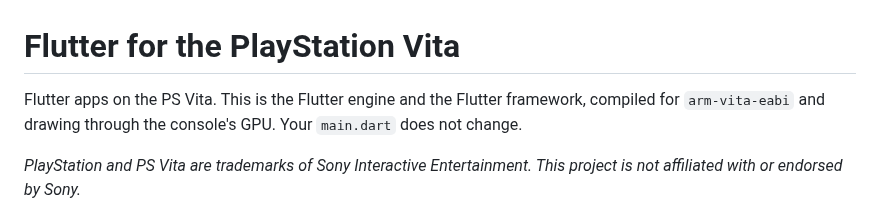
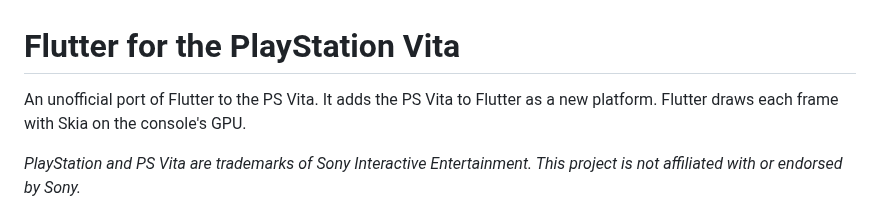
Before and after one commit to flutter-vita/flutter-vita, a Markdown page: README.md, the part around the change. Drawn GitHub-style.

Commit message:
readme: shorter opening, an unofficial port that adds a platform

```diff
--- a/README.md
+++ b/README.md
@@ -1,8 +1,7 @@
 # Flutter for the PlayStation Vita
 
-Flutter apps on the PS Vita. This is the Flutter engine and the Flutter
-framework, compiled for `arm-vita-eabi` and drawing through the console's
-GPU. Your `main.dart` does not change.
+An unofficial port of Flutter to the PS Vita. It adds the PS Vita to Flutter
+as a new platform. Flutter draws each frame with Skia on the console's GPU.
 
 *PlayStation and PS Vita are trademarks of Sony Interactive Entertainment.
 This project is not affiliated with or endorsed by Sony.*
```
